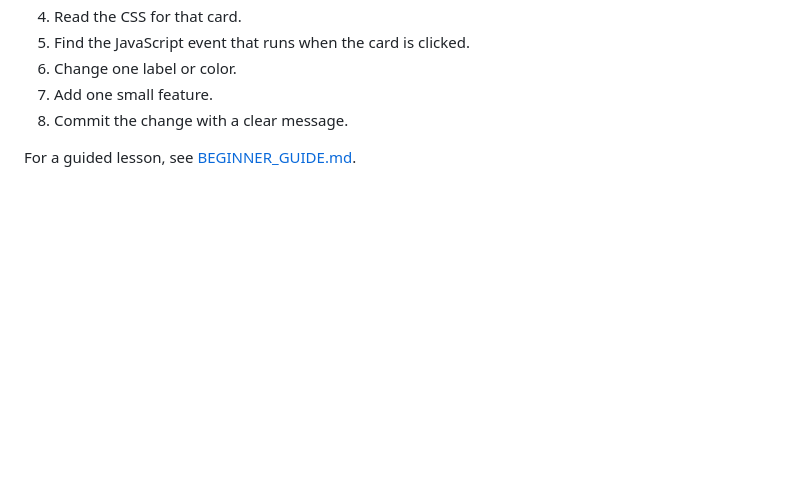
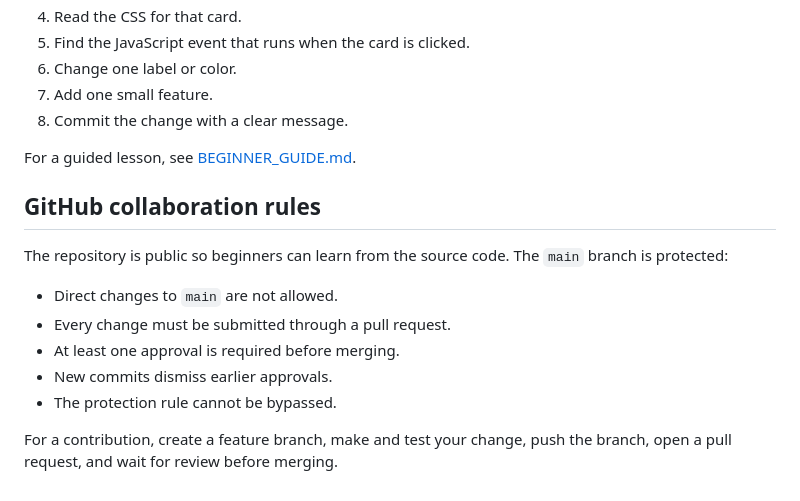
Before and after one commit to sairasamsetti25/E-commerce, a Markdown page: health-dashboard/README.md, the part around the change. Drawn GitHub-style; blank space fills up the shorter version.

Commit message:
docs: explain repository visibility and review workflow

```diff
--- a/health-dashboard/README.md
+++ b/health-dashboard/README.md
@@ -263,3 +263,15 @@ If you are teaching this project, use this order:
 8. Commit the change with a clear message.
 
 For a guided lesson, see [BEGINNER_GUIDE.md](BEGINNER_GUIDE.md).
+
+## GitHub collaboration rules
+
+The repository is public so beginners can learn from the source code. The `main` branch is protected:
+
+- Direct changes to `main` are not allowed.
+- Every change must be submitted through a pull request.
+- At least one approval is required before merging.
+- New commits dismiss earlier approvals.
+- The protection rule cannot be bypassed.
+
+For a contribution, create a feature branch, make and test your change, push the branch, open a pull request, and wait for review before merging.
```
